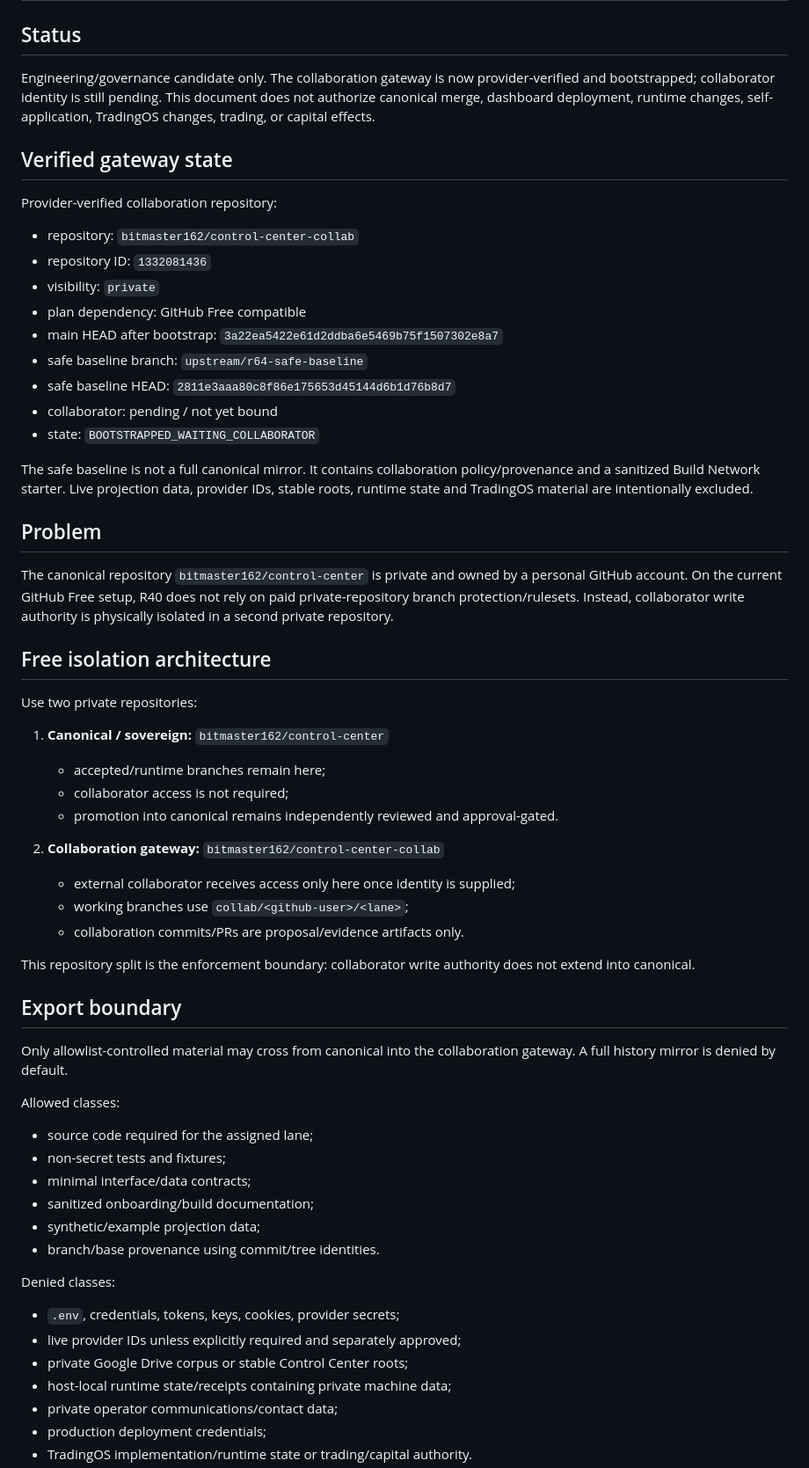
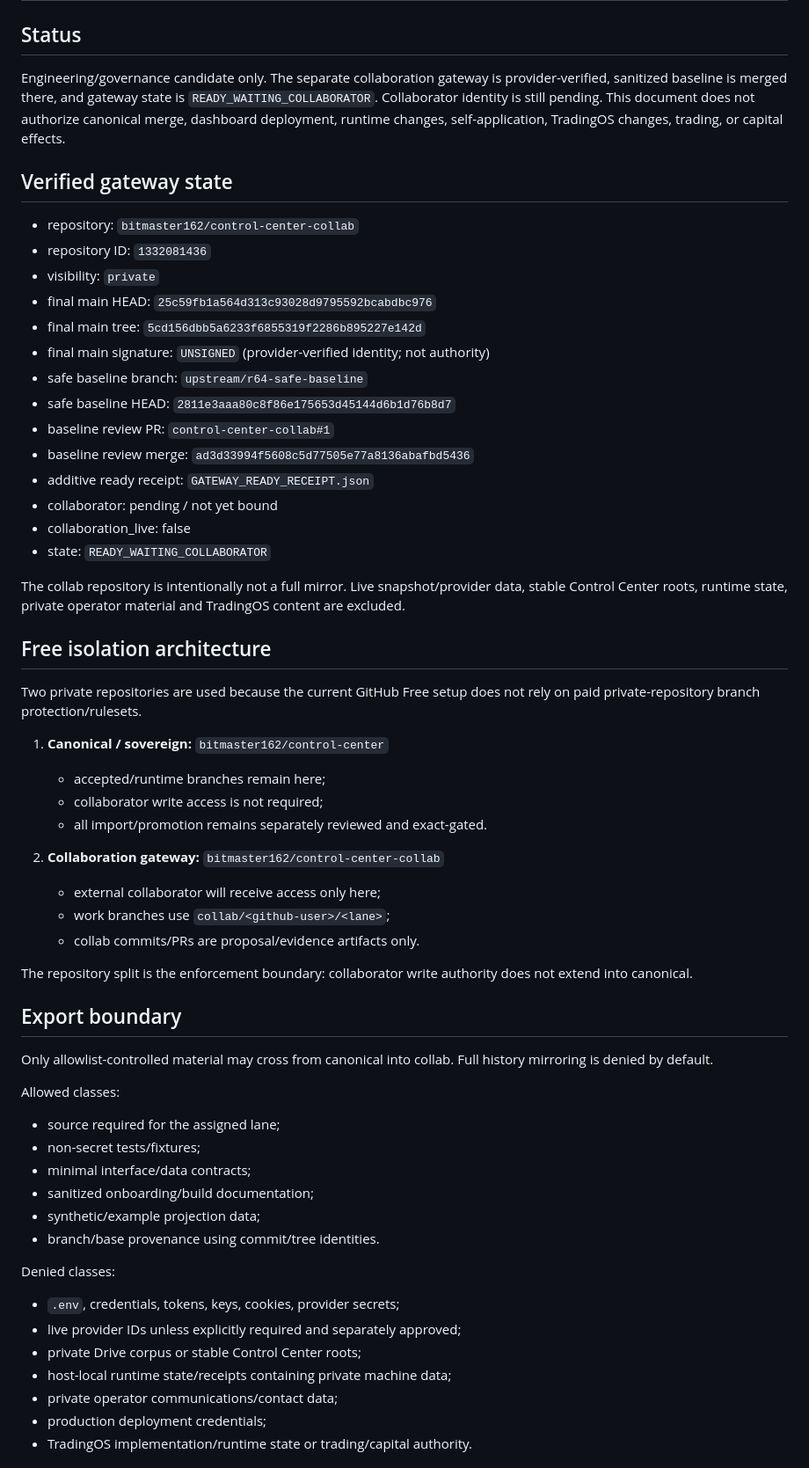
Before and after one commit to bitmaster162/control-center, a Markdown page: docs/R40_COLLABORATIVE_BUILD_NETWORK.md, the part around one of its changes. Shown at 88% size. Drawn GitHub-style.

Commit message:
R40: finalize verified ready-gateway candidate state

```diff
--- a/docs/R40_COLLABORATIVE_BUILD_NETWORK.md
+++ b/docs/R40_COLLABORATIVE_BUILD_NETWORK.md
@@ -2,51 +2,50 @@
 
 ## Status
 
-Engineering/governance candidate only. The collaboration gateway is now provider-verified and bootstrapped; collaborator identity is still pending. This document does not authorize canonical merge, dashboard deployment, runtime changes, self-application, TradingOS changes, trading, or capital effects.
+Engineering/governance candidate only. The separate collaboration gateway is provider-verified, sanitized baseline is merged there, and gateway state is `READY_WAITING_COLLABORATOR`. Collaborator identity is still pending. This document does not authorize canonical merge, dashboard deployment, runtime changes, self-application, TradingOS changes, trading, or capital effects.
 
 ## Verified gateway state
-
-Provider-verified collaboration repository:
 
 - repository: `bitmaster162/control-center-collab`
 - repository ID: `1332081436`
 - visibility: `private`
-- plan dependency: GitHub Free compatible
-- main HEAD after bootstrap: `3a22ea5422e61d2ddba6e5469b75f1507302e8a7`
+- final main HEAD: `25c59fb1a564d313c93028d9795592bcabdbc976`
+- final main tree: `5cd156dbb5a6233f6855319f2286b895227e142d`
+- final main signature: `UNSIGNED` (provider-verified identity; not authority)
 - safe baseline branch: `upstream/r64-safe-baseline`
 - safe baseline HEAD: `2811e3aaa80c8f86e175653d45144d6b1d76b8d7`
+- baseline review PR: `control-center-collab#1`
+- baseline review merge: `ad3d33994f5608c5d77505e77a8136abafbd5436`
+- additive ready receipt: `GATEWAY_READY_RECEIPT.json`
 - collaborator: pending / not yet bound
-- state: `BOOTSTRAPPED_WAITING_COLLABORATOR`
+- collaboration_live: false
+- state: `READY_WAITING_COLLABORATOR`
 
-The safe baseline is not a full canonical mirror. It contains collaboration policy/provenance and a sanitized Build Network starter. Live projection data, provider IDs, stable roots, runtime state and TradingOS material are intentionally excluded.
-
-## Problem
-
-The canonical repository `bitmaster162/control-center` is private and owned by a personal GitHub account. On the current GitHub Free setup, R40 does not rely on paid private-repository branch protection/rulesets. Instead, collaborator write authority is physically isolated in a second private repository.
+The collab repository is intentionally not a full mirror. Live snapshot/provider data, stable Control Center roots, runtime state, private operator material and TradingOS content are excluded.
 
 ## Free isolation architecture
 
-Use two private repositories:
+Two private repositories are used because the current GitHub Free setup does not rely on paid private-repository branch protection/rulesets.
 
 1. **Canonical / sovereign:** `bitmaster162/control-center`
    - accepted/runtime branches remain here;
-   - collaborator access is not required;
-   - promotion into canonical remains independently reviewed and approval-gated.
+   - collaborator write access is not required;
+   - all import/promotion remains separately reviewed and exact-gated.
 
 2. **Collaboration gateway:** `bitmaster162/control-center-collab`
-   - external collaborator receives access only here once identity is supplied;
-   - working branches use `collab/<github-user>/<lane>`;
-   - collaboration commits/PRs are proposal/evidence artifacts only.
+   - external collaborator will receive access only here;
+   - work branches use `collab/<github-user>/<lane>`;
+   - collab commits/PRs are proposal/evidence artifacts only.
 
-This repository split is the enforcement boundary: collaborator write authority does not extend into canonical.
+The repository split is the enforcement boundary: collaborator write authority does not extend into canonical.
 
 ## Export boundary
 
-Only allowlist-controlled material may cross from canonical into the collaboration gateway. A full history mirror is denied by default.
+Only allowlist-controlled material may cross from canonical into collab. Full history mirroring is denied by default.
 
 Allowed classes:
-- source code required for the assigned lane;
-- non-secret tests and fixtures;
+- source required for the assigned lane;
+- non-secret tests/fixtures;
 - minimal interface/data contracts;
 - sanitized onboarding/build documentation;
 - synthetic/example projection data;
@@ -55,7 +54,7 @@ Allowed classes:
 Denied classes:
 - `.env`, credentials, tokens, keys, cookies, provider secrets;
 - live provider IDs unless explicitly required and separately approved;
-- private Google Drive corpus or stable Control Center roots;
+- private Drive corpus or stable Control Center roots;
 - host-local runtime state/receipts containing private machine data;
 - private operator communications/contact data;
 - production deployment credentials;
```
Also changed, not shown: other parts of docs/R40_COLLABORATIVE_BUILD_NETWORK.md (+7 -7 lines).
